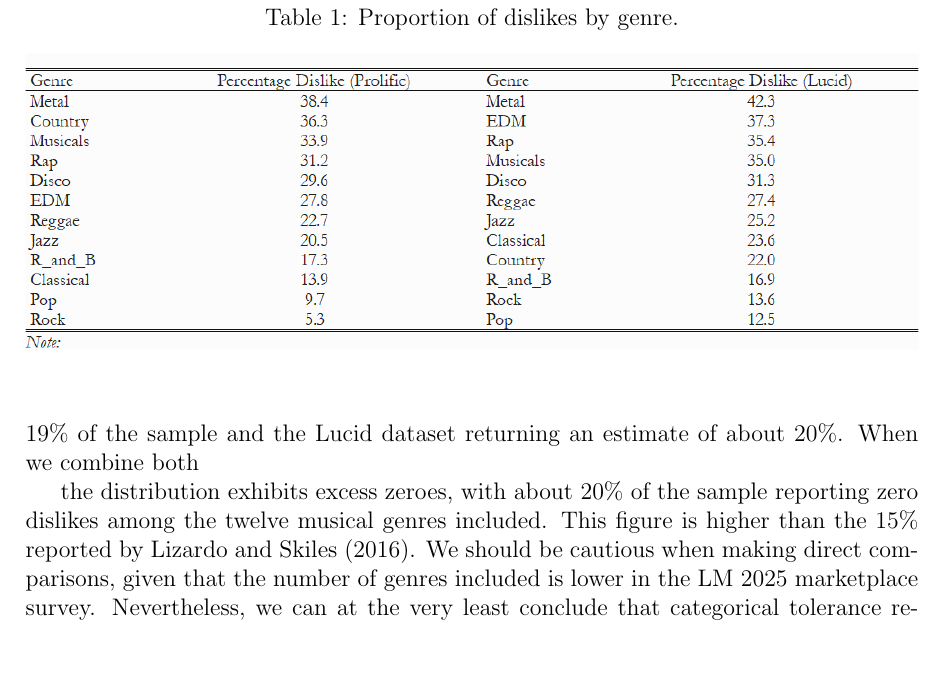
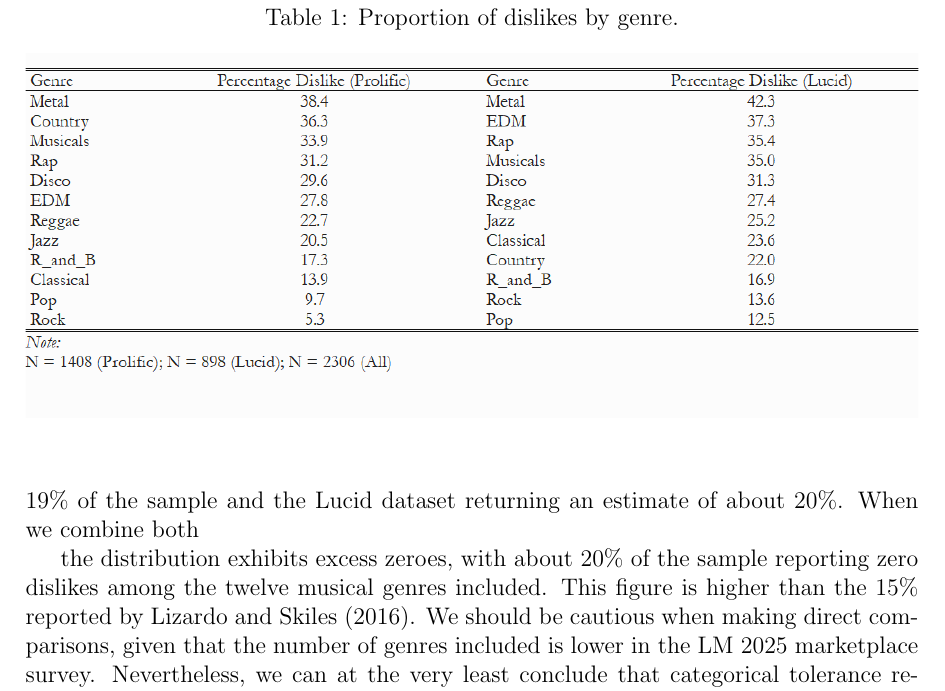
Before and after one commit to olizardo/sociological-science-categorical-tolerance-followup, a LaTeX paper (manuscript.tex): part of page 5 of 8, cut so that both start at the same text, the shorter picture padded with empty space. Compiled offline with pdfLaTeX.

Commit message:
Updates from Overleaf

```diff
--- a/manuscript.tex
+++ b/manuscript.tex
@@ -45,7 +45,7 @@ Table~\ref{tab:dis-by-genres} shows the probability of any genre experiencing a
 
 \begin{table}[ht!]
     \caption{Proportion of dislikes by genre.}
-    \includegraphics[trim={0 11cm 0 0},clip, width=1.0\textwidth]{Tabs/desc-tab-dislike.png}
+    \includegraphics[trim={0 9cm 0 0},clip, width=1.0\textwidth]{Tabs/desc-tab-dislike.png}
     \label{tab:dis-by-genres}
 \end{table}
 
```
Also changed, not shown: manuscript.tex (2 more changed lines).
